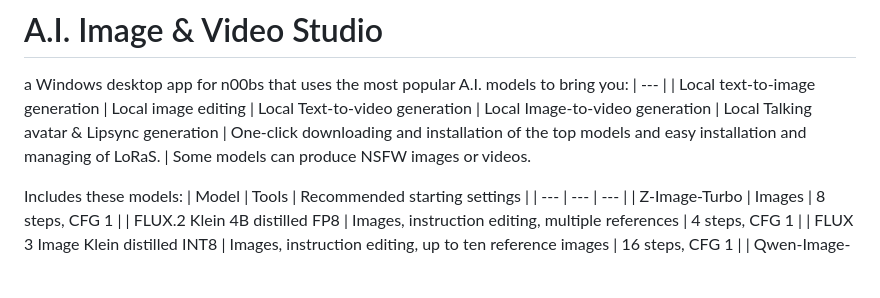
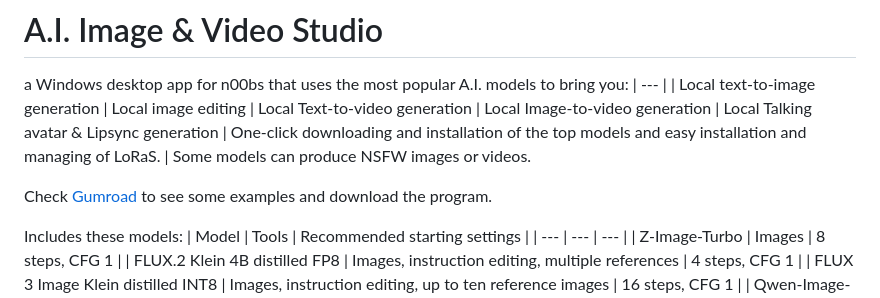
Before and after one commit to JungleJimJim/AI-Image-Video-Studio, a Markdown page: README.md, the part around the change. Drawn GitHub-style; blank space fills up the shorter version.

Commit message:
Add Gumroad link for examples and downloads
Added a link to Gumroad for examples and program download.

```diff
--- a/README.md
+++ b/README.md
@@ -11,6 +11,8 @@ a Windows desktop app for n00bs that uses the most popular A.I. models to bring
 | Local Talking avatar & Lipsync generation
 | One-click downloading and installation of the top models and easy installation and managing of LoRaS.
 | Some models can produce NSFW images or videos.
+
+Check [Gumroad](https://backgroundpeople.gumroad.com/l/AI-image-video-studio) to see some examples and download the program.
 
 Includes these models:
 | Model | Tools | Recommended starting settings |
```
